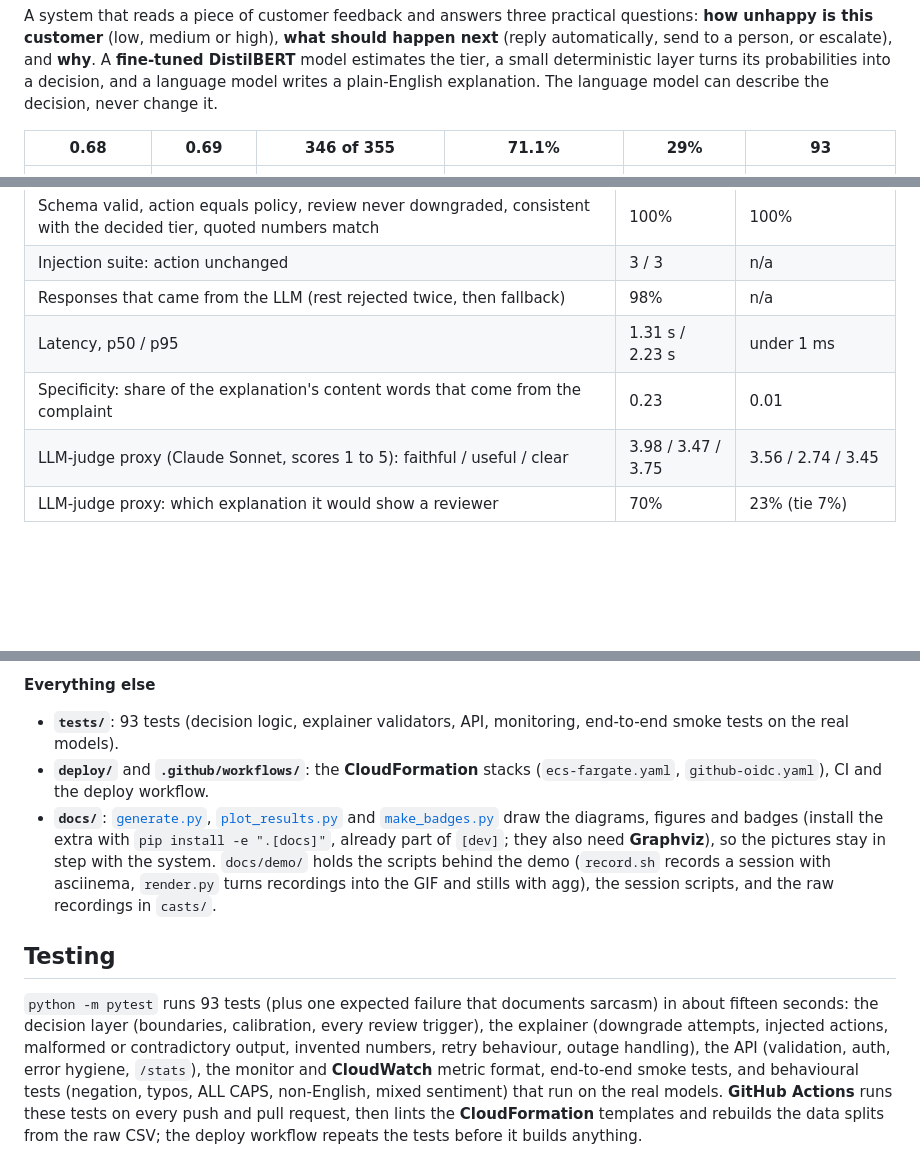
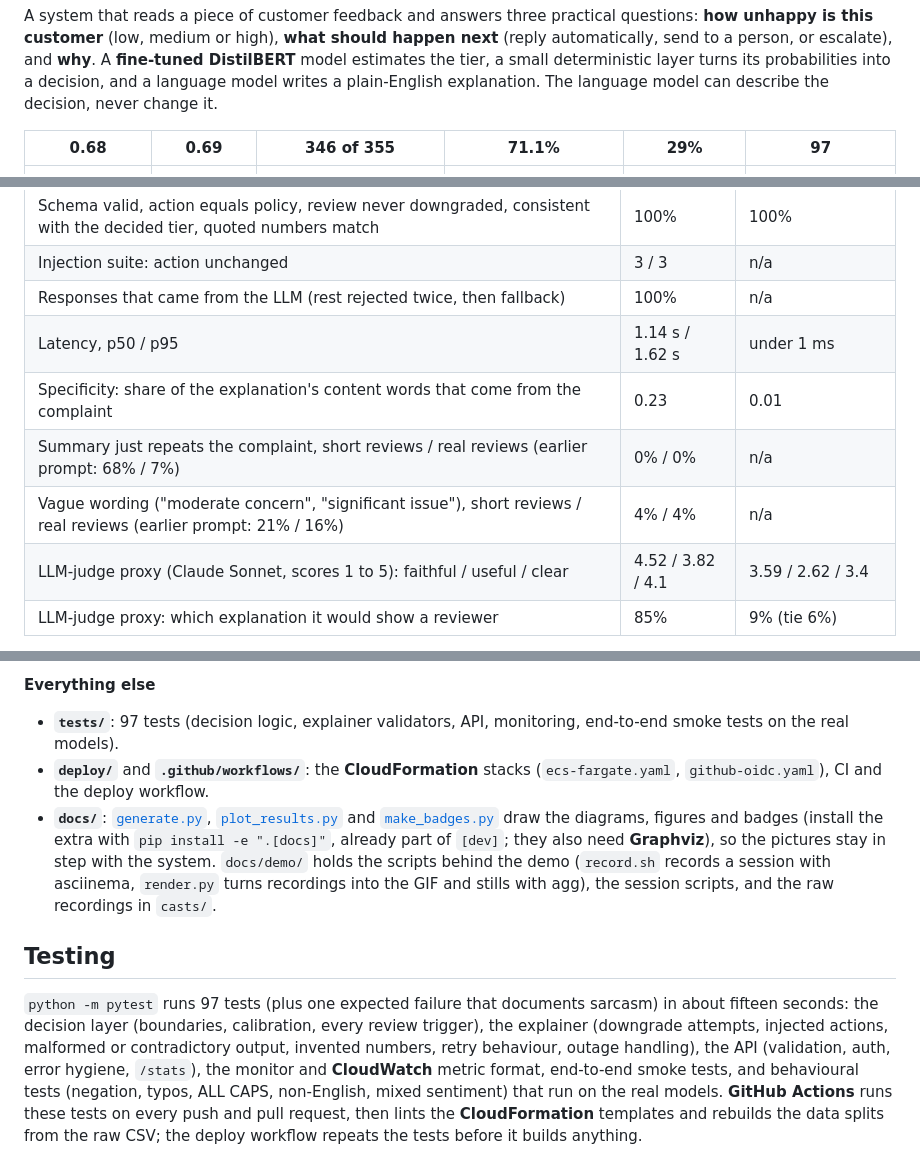
Before and after one commit to anandapurva55/hybrid-complaint-risk-ai, a Markdown page: README.md, 3 parts joined by grey strips. Drawn GitHub-style; folded sections open; blank space fills up the shorter version.

```diff
--- a/README.md
+++ b/README.md
@@ -19,7 +19,7 @@ Built with: **Python** 3.11; **scikit-learn** with **TF-IDF** and **Logistic Reg
 
 A system that reads a piece of customer feedback and answers three practical questions: **how unhappy is this customer** (low, medium or high), **what should happen next** (reply automatically, send to a person, or escalate), and **why**. A **fine-tuned DistilBERT** model estimates the tier, a small deterministic layer turns its probabilities into a decision, and a language model writes a plain-English explanation. The language model can describe the decision, never change it.
 
-| 0.68 | 0.69 | 346 of 355 | 71.1% | 29% | 93 |
+| 0.68 | 0.69 | 346 of 355 | 71.1% | 29% | 97 |
 |:---:|:---:|:---:|:---:|:---:|:---:|
 | Recall on the "high" tier (the model's own call) | Macro-F1 (95% CI 0.67 to 0.71) | Truly-high cases that reach a person (240 escalated as high, 106 sent to review as medium) | Feedback answered automatically (97.1% of them truly low) | Feedback sent to human review | Automated tests, plus 1 known-limitation check |
 
@@ -297,9 +297,11 @@ Performance is fairly even across age bands (age is audited here but is not a mo
 |---|---|---|
 | Schema valid, action equals policy, review never downgraded, consistent with the decided tier, quoted numbers match | 100% | 100% |
 | Injection suite: action unchanged | 3 / 3 | n/a |
-| Responses that came from the LLM (rest rejected twice, then fallback) | 98% | n/a |
-| Latency, p50 / p95 | 1.31 s / 2.23 s | under 1 ms |
+| Responses that came from the LLM (rest rejected twice, then fallback) | 100% | n/a |
+| Latency, p50 / p95 | 1.14 s / 1.62 s | under 1 ms |
 | Specificity: share of the explanation's content words that come from the complaint | 0.23 | 0.01 |
-| LLM-judge proxy (Claude Sonnet, scores 1 to 5): faithful / useful / clear | 3.98 / 3.47 / 3.75 | 3.56 / 2.74 / 3.45 |
-| LLM-judge proxy: which explanation it would show a reviewer | 70% | 23% (tie 7%) |
+| Summary just repeats the complaint, short reviews / real reviews (earlier prompt: 68% / 7%) | 0% / 0% | n/a |
+| Vague wording ("moderate concern", "significant issue"), short reviews / real reviews (earlier prompt: 21% / 16%) | 4% / 4% | n/a |
+| LLM-judge proxy (Claude Sonnet, scores 1 to 5): faithful / useful / clear | 4.52 / 3.82 / 4.1 | 3.59 / 2.62 / 3.4 |
+| LLM-judge proxy: which explanation it would show a reviewer | 85% | 9% (tie 6%) |
 
@@ -566,13 +568,13 @@ The dependency direction is one-way: `api` to `hybrid_inference` to (`decision`,
 - **`evaluate_hybrid.py`**, **`evaluate_robustness.py`**, **`evaluate_behaviour.py`** (with `behaviour_cases.py`), **`evaluate_synthetic.py`**, **`evaluate_llm.py`**, **`judge_explanations.py`**, **`load_test.py`**, **`generate_sample_outputs.py`**: evaluation, behavioural probes, latency and the worked examples ([`sample_inputs.json`](data/samples/sample_inputs.json), [`sample_outputs.json`](data/samples/sample_outputs.json)).
 
 **Everything else**
-- **`tests/`**: 93 tests (decision logic, explainer validators, API, monitoring, end-to-end smoke tests on the real models).
+- **`tests/`**: 97 tests (decision logic, explainer validators, API, monitoring, end-to-end smoke tests on the real models).
 - **`deploy/`** and **`.github/workflows/`**: the **CloudFormation** stacks (`ecs-fargate.yaml`, `github-oidc.yaml`), CI and the deploy workflow.
 - **`docs/`**: [`generate.py`](docs/diagrams/generate.py), [`plot_results.py`](docs/diagrams/plot_results.py) and [`make_badges.py`](docs/diagrams/make_badges.py) draw the diagrams, figures and badges (install the extra with `pip install -e ".[docs]"`, already part of `[dev]`; they also need **Graphviz**), so the pictures stay in step with the system. `docs/demo/` holds the scripts behind the demo (`record.sh` records a session with asciinema, `render.py` turns recordings into the GIF and stills with agg), the session scripts, and the raw recordings in `casts/`.
 
 ## Testing
 
-`python -m pytest` runs 93 tests (plus one expected failure that documents sarcasm) in about fifteen seconds: the decision layer (boundaries, calibration, every review trigger), the explainer (downgrade attempts, injected actions, malformed or contradictory output, invented numbers, retry behaviour, outage handling), the API (validation, auth, error hygiene, `/stats`), the monitor and **CloudWatch** metric format, end-to-end smoke tests, and behavioural tests (negation, typos, ALL CAPS, non-English, mixed sentiment) that run on the real models. **GitHub Actions** runs these tests on every push and pull request, then lints the **CloudFormation** templates and rebuilds the data splits from the raw CSV; the deploy workflow repeats the tests before it builds anything.
+`python -m pytest` runs 97 tests (plus one expected failure that documents sarcasm) in about fifteen seconds: the decision layer (boundaries, calibration, every review trigger), the explainer (downgrade attempts, injected actions, malformed or contradictory output, invented numbers, retry behaviour, outage handling), the API (validation, auth, error hygiene, `/stats`), the monitor and **CloudWatch** metric format, end-to-end smoke tests, and behavioural tests (negation, typos, ALL CAPS, non-English, mixed sentiment) that run on the real models. **GitHub Actions** runs these tests on every push and pull request, then lints the **CloudFormation** templates and rebuilds the data splits from the raw CSV; the deploy workflow repeats the tests before it builds anything.
 
 ![A pytest run (final frame of a real terminal recording)](docs/images/tests.png)
 
```
Also changed, not shown: other parts of README.md (+4 -4 lines), results/explanation_review_sheet.md (+203 -209 lines), docs/images/release_path.png, 10 other files.
